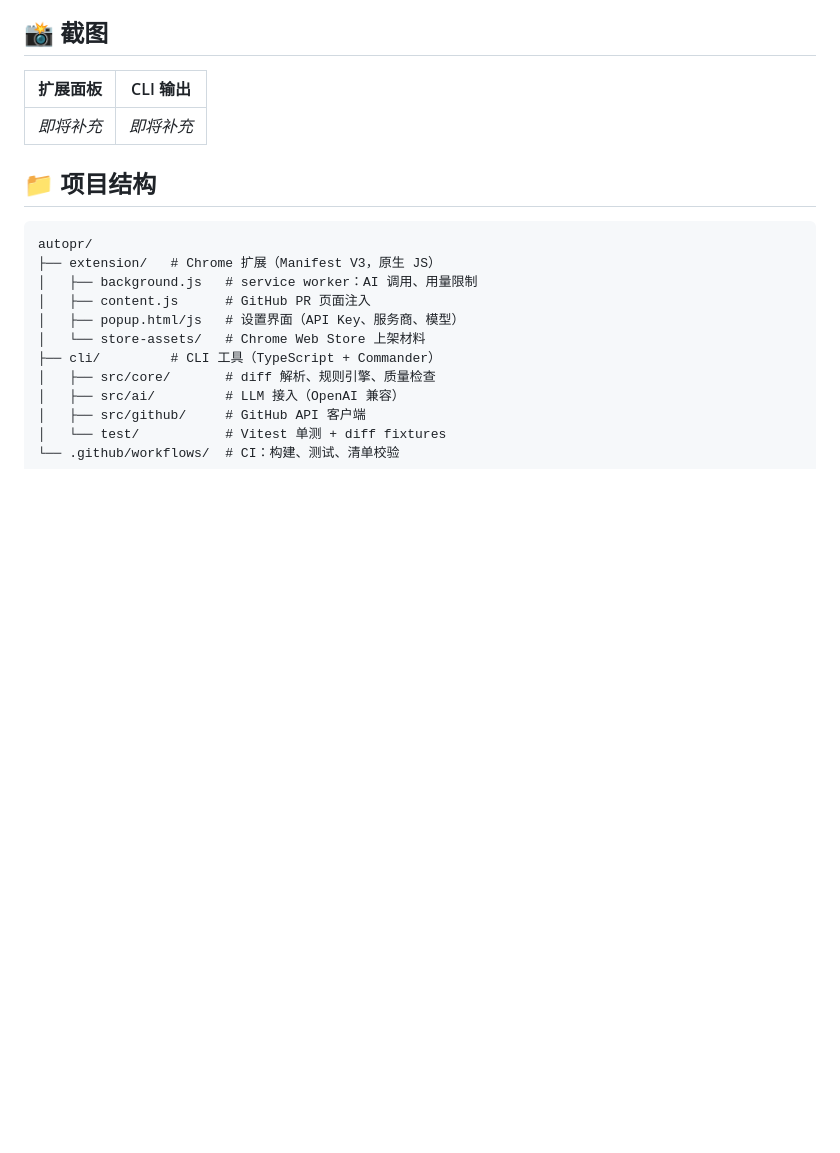
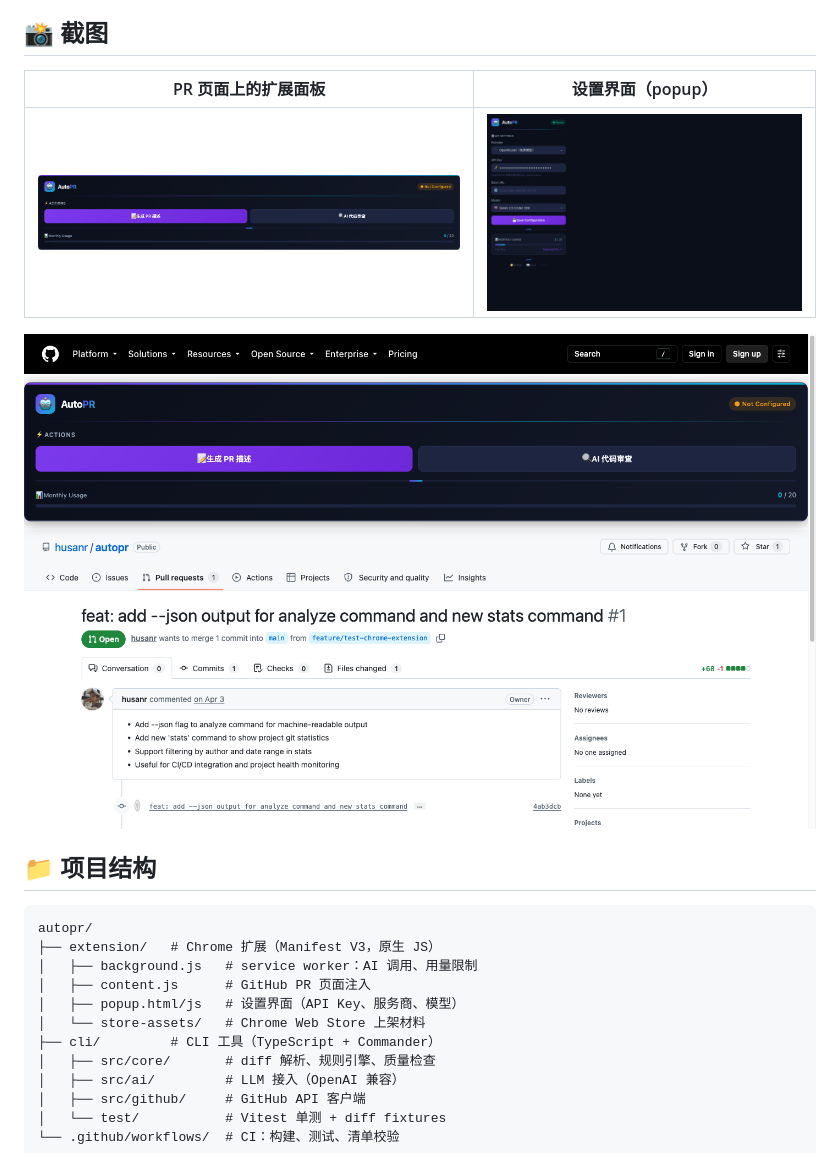
Before and after one commit to husanr/autopr, a Markdown page: README.zh-CN.md, the part around the change. GitHub-like rendering; pictures changed too: images/extension-panel.png (added), images/popup-settings.png (added), images/pr-page-top.png (added); blank space fills up the shorter version.

Commit message:
docs: 添加真实截图（扩展面板/PR页/popup/marquee）

```diff
--- a/README.zh-CN.md
+++ b/README.zh-CN.md
@@ -68,9 +68,11 @@ node dist/cli/index.js review -p 42 -o husanr -r autopr --post
 
 ## 📸 截图
 
-| 扩展面板 | CLI 输出 |
+| PR 页面上的扩展面板 | 设置界面（popup） |
 |---|---|
-| _即将补充_ | _即将补充_ |
+| ![PR 面板](images/extension-panel.png) | ![设置](images/popup-settings.png) |
+
+![带 AutoPR 面板的 PR 页面](images/pr-page-top.png)
 
 ## 📁 项目结构
 
```
Also changed, not shown: README.md (+4 -2 lines), images/marquee.png (added).
